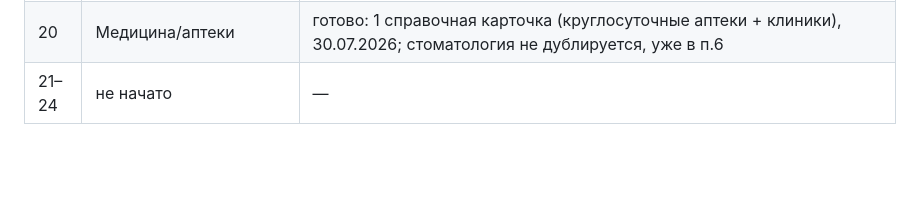
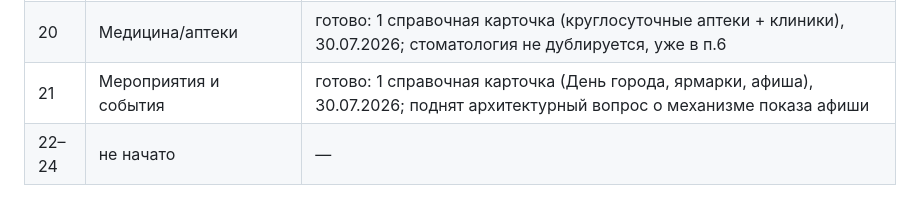
Before and after one commit to alexthebeijinger-cmd/kmv_guide, a Markdown page: knowledge/CHECKLIST-24.md, the part around the change. Rendered like a GitHub page; blank space fills up the shorter version.

```diff
--- a/knowledge/CHECKLIST-24.md
+++ b/knowledge/CHECKLIST-24.md
@@ -59,4 +59,5 @@
 | 18 | Дополнительные смотровые площадки | готово: 3 карточки (Михайловская гора, Арка любви на Машуке, Новопятигорский курган), 30.07.2026; ещё ~6 именованных вершин отложены на досверку |
 | 19 | Инфраструктура для иностранцев | готово: 1 справочная карточка (обмен валюты, SIM, банкоматы), 30.07.2026; вопрос про UnionPay открыт |
 | 20 | Медицина/аптеки | готово: 1 справочная карточка (круглосуточные аптеки + клиники), 30.07.2026; стоматология не дублируется, уже в п.6 |
-| 21–24 | не начато | — |
+| 21 | Мероприятия и события | готово: 1 справочная карточка (День города, ярмарки, афиша), 30.07.2026; поднят архитектурный вопрос о механизме показа афиши |
+| 22–24 | не начато | — |
```
Also changed, not shown: knowledge/OPEN-QUESTIONS.md (+11 -1 lines), knowledge/infrastructure/meropriyatiya-i-sobytiya.md (added, +40 -0 lines).
